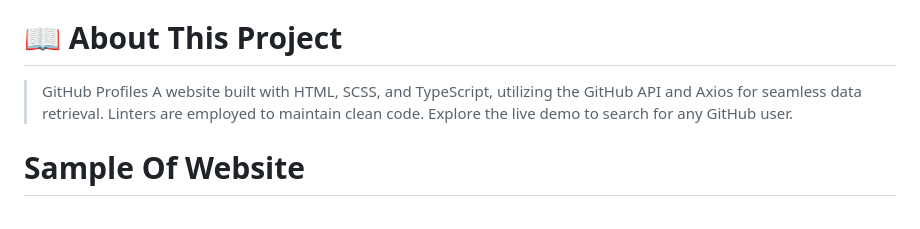
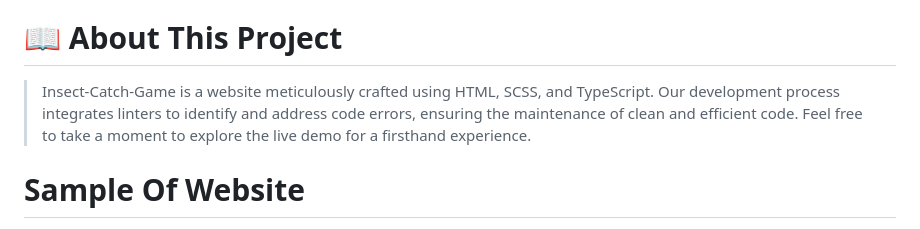
Before and after one commit to Ameer2000Mzori/Country-Catch-Game, a Markdown page: README.md, the part around the change. Drawn GitHub-style.

Commit message:
added new text to read me file

```diff
--- a/README.md
+++ b/README.md
@@ -18,7 +18,7 @@
 
 # 📖 About This Project <a name="about-project"></a>
 
-> GitHub Profiles A website built with HTML, SCSS, and TypeScript, utilizing the GitHub API and Axios for seamless data retrieval. Linters are employed to maintain clean code. Explore the live demo to search for any GitHub user.
+> Insect-Catch-Game is a website meticulously crafted using HTML, SCSS, and TypeScript. Our development process integrates linters to identify and address code errors, ensuring the maintenance of clean and efficient code. Feel free to take a moment to explore the live demo for a firsthand experience.
 
 # Sample Of Website <a name="Sample-Of-Website"></a>
 
```
